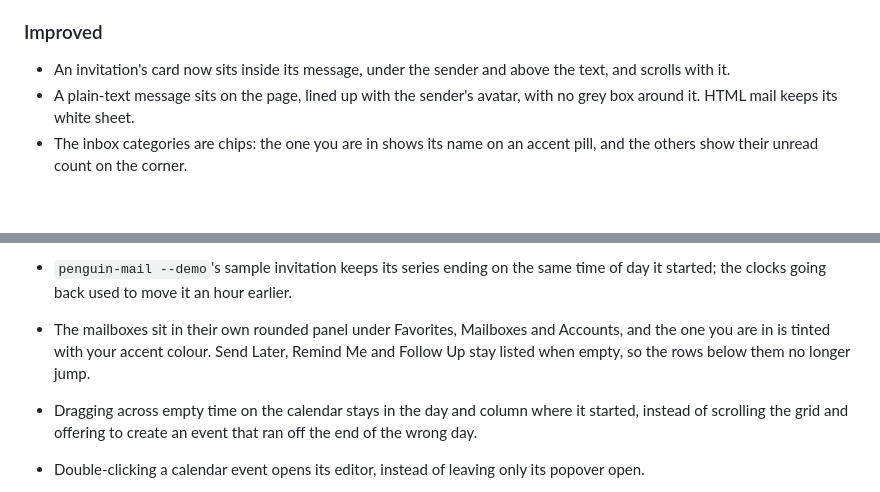
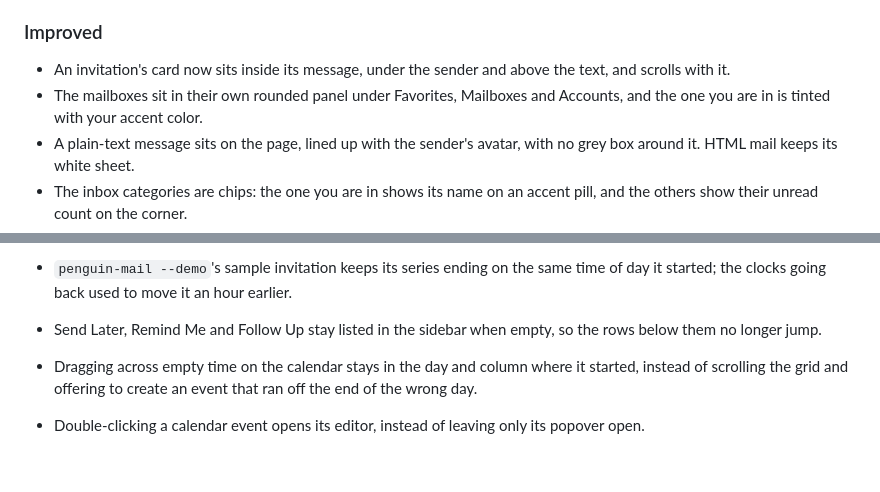
Before and after one commit to c9dev/penguin-mail, a Markdown page: CHANGELOG.md, 2 parts joined by grey strips. Rendered like a GitHub page; blank space fills up the shorter version.

Commit message:
File the sidebar panel under Improved, in American spelling
The line mixed a change of look with a fix and sat under Fixed with
British spelling. The panel goes under Improved, and the rows that no
longer jump stay under Fixed.

```diff
--- a/CHANGELOG.md
+++ b/CHANGELOG.md
@@ -69,6 +69,9 @@ the [releases page](https://github.com/c9dev/penguin-mail/releases).
 
 - An invitation's card now sits inside its message, under the sender and
   above the text, and scrolls with it.
+- The mailboxes sit in their own rounded panel under Favorites,
+  Mailboxes and Accounts, and the one you are in is tinted with your
+  accent color.
 - A plain-text message sits on the page, lined up with the sender's
   avatar, with no grey box around it. HTML mail keeps its white sheet.
 - The inbox categories are chips: the one you are in shows its name on
@@ -168,9 +171,7 @@ the [releases page](https://github.com/c9dev/penguin-mail/releases).
 - `penguin-mail --demo`'s sample invitation keeps its series ending on
   the same time of day it started; the clocks going back used to move
   it an hour earlier.
-- The mailboxes sit in their own rounded panel under Favorites,
-  Mailboxes and Accounts, and the one you are in is tinted with your
-  accent colour. Send Later, Remind Me and Follow Up stay listed when
+- Send Later, Remind Me and Follow Up stay listed in the sidebar when
   empty, so the rows below them no longer jump.
 - Dragging across empty time on the calendar stays in the day and column
   where it started, instead of scrolling the grid and offering to create
```
